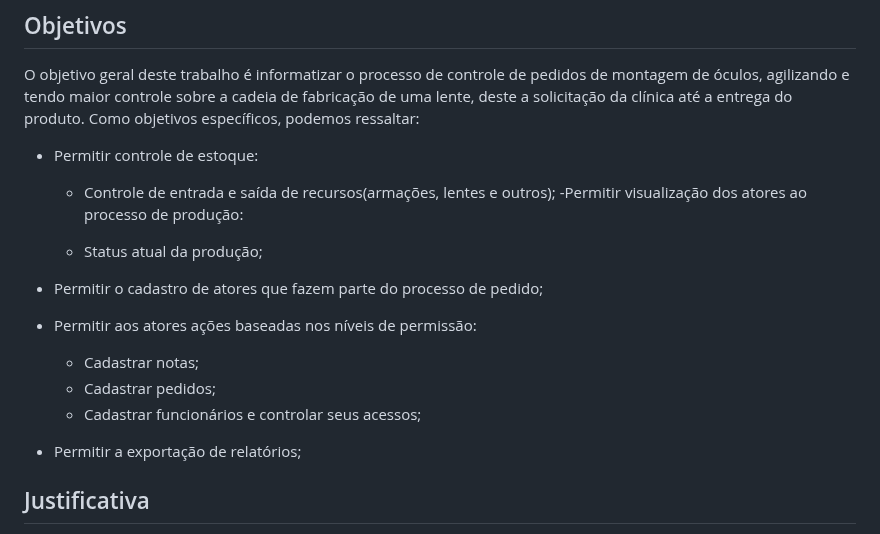
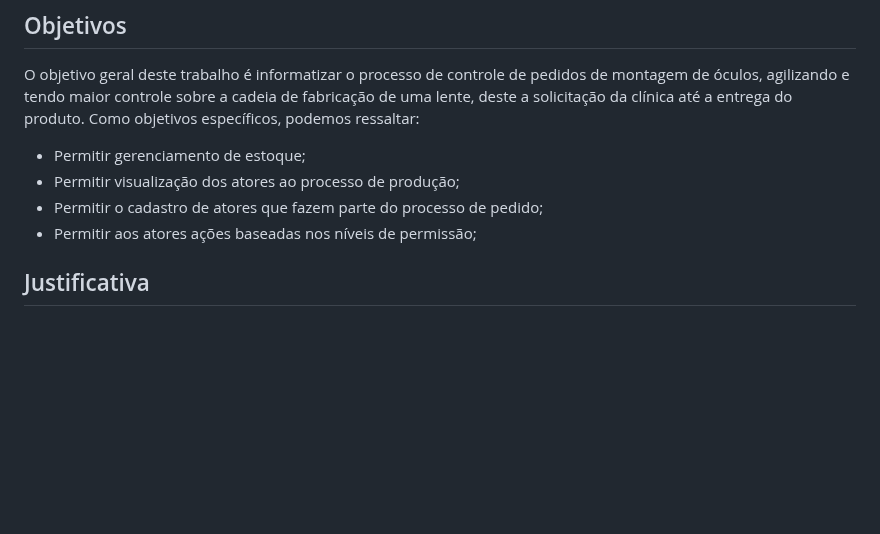
Before and after one commit to anaidsantiago/pmv-ads-2024-1-e2-proj-int-t3-grupo01, a Markdown page: docs/01-Documentação de Contexto.md, the part around the change. Drawn GitHub-style; blank space fills up the shorter version.

```diff
--- a/docs/01-Documentação de Contexto.md
+++ b/docs/01-Documentação de Contexto.md
@@ -20,21 +20,10 @@ Dificuldades na Análise e Tomada de Decisão: A falta de dados precisos e em te
 
 O objetivo geral deste trabalho é informatizar o processo de controle de pedidos de montagem de óculos, agilizando e tendo maior controle sobre a cadeia de fabricação de uma lente, deste a solicitação da clínica até a entrega do produto.
 Como objetivos específicos, podemos ressaltar:
-
-- Permitir controle de estoque:
-
-  - Controle de entrada e saída de recursos(armações, lentes e outros);
--Permitir visualização dos atores ao processo de produção:
-
-  - Status atual da produção;
-- Permitir o cadastro de atores que fazem parte do processo de pedido;
-
-- Permitir aos atores ações baseadas nos níveis de  permissão:
-  - Cadastrar notas;
-  - Cadastrar pedidos;
-  - Cadastrar funcionários e controlar seus acessos;
-- Permitir a exportação de relatórios;
-
+  - Permitir gerenciamento de estoque;
+  - Permitir visualização dos atores ao processo de produção;
+  - Permitir o cadastro de atores que fazem parte do processo de pedido;
+  - Permitir aos atores ações baseadas nos níveis de  permissão;
 
 
 ## Justificativa
```
